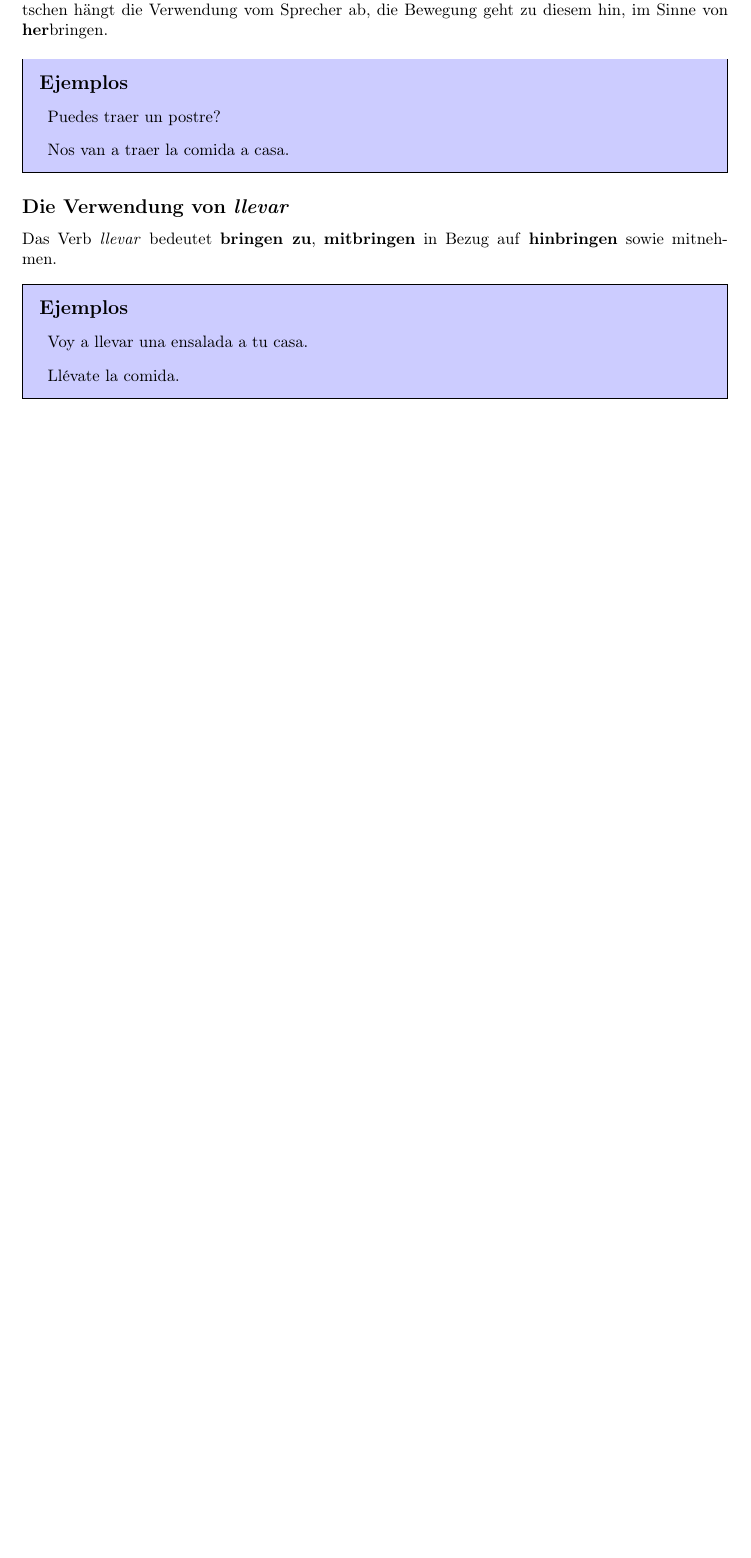
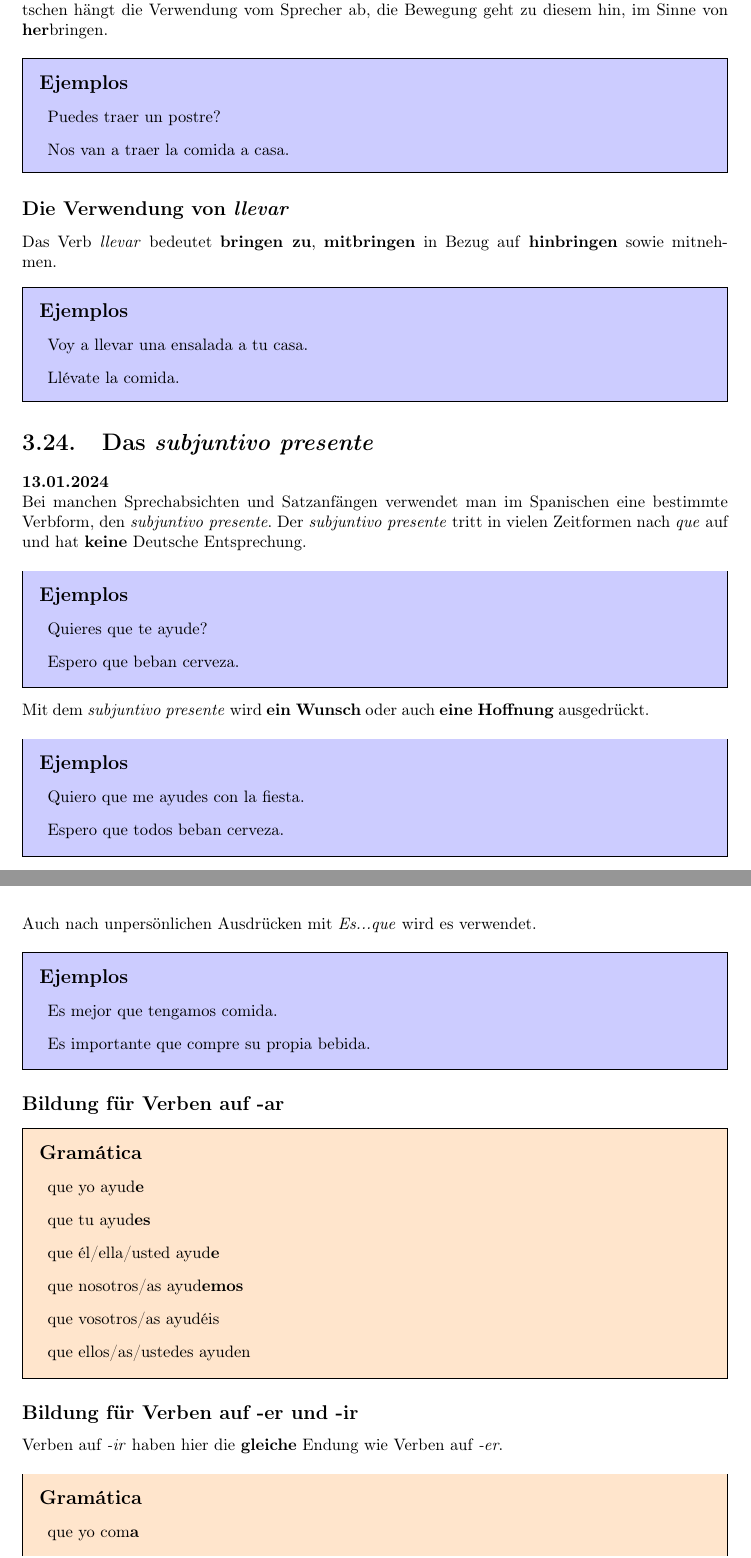
Before and after one commit to walclu/spanish, a LaTeX book (gramatica.tex, which reads a2_babbel.tex): part of page 25 of 30 before the commit and two parts of pages 26 and 27 of 32 after it, the two joined at a grey line, cut so that both start at the same text, the shorter picture padded with empty space. Compiled offline with pdfLaTeX.

Commit message:
Further A2

```diff
--- a/a2_babbel.tex
+++ b/a2_babbel.tex
@@ -641,3 +641,43 @@ mitnehmen.
     \item Voy a llevar una ensalada a tu casa.
     \item Ll\'evate la comida.
 \end{ejemplos}
+\section{Das \textit{subjuntivo presente}}
+\textbf{13.01.2024}\\
+Bei manchen Sprechabsichten und Satzanfängen
+verwendet man im Spanischen eine bestimmte
+Verbform, den \textit{subjuntivo presente}.
+Der \textit{subjuntivo presente} tritt in vielen
+Zeitformen nach \textit{que} auf und hat
+\textbf{keine} Deutsche Entsprechung.
+\begin{ejemplos}
+    \item Quieres que te ayude?
+    \item Espero que beban cerveza.
+\end{ejemplos}
+Mit dem \textit{subjuntivo presente} wird
+\textbf{ein Wunsch} oder auch \textbf{eine Hoffnung}
+ausgedrückt.
+\begin{ejemplos}
+    \item Quiero que me ayudes con la fiesta.
+    \item Espero que todos beban cerveza.
+\end{ejemplos}
+Auch nach unpersönlichen Ausdrücken mit
+\textit{Es...que} wird es verwendet.
+\begin{ejemplos}
+    \item Es mejor que tengamos comida.
+    \item Es importante que compre su propia bebida.
+\end{ejemplos}
+\subsection*{Bildung für Verben auf -ar}
+\begin{gramatica}
+    \item que yo ayud\textbf{e}
+    \item que tu ayud\textbf{es}
+    \item que \'el/ella/usted ayud\textbf{e}
+    \item que nosotros/as ayud\textbf{emos}
+    \item que vosotros/as ayud\'eis
+    \item que ellos/as/ustedes ayuden
+\end{gramatica}
+\subsection*{Bildung für Verben auf -er und -ir}
+Verben auf \textit{-ir} haben hier die \textbf{gleiche}
+Endung wie Verben auf \textit{-er}.
+\begin{gramatica}
+    \item que yo com\textbf{a}
+    \item que t\'u com\textbf{as}
```
Also changed, not shown: gramatica.tex (+1 -1 lines), repeat.tex (added, +4 -0 lines), a2_babbel.tex (5 more changed lines), 15 other files.
